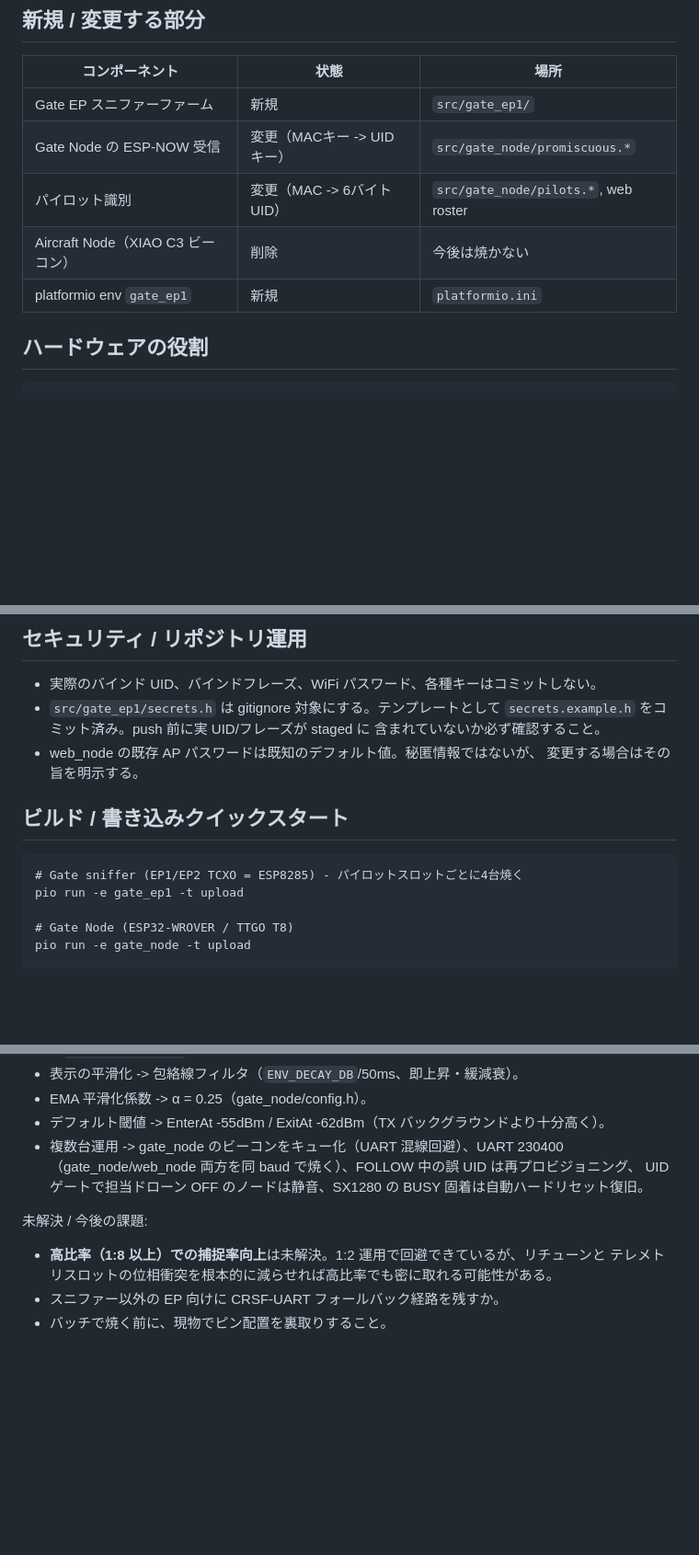
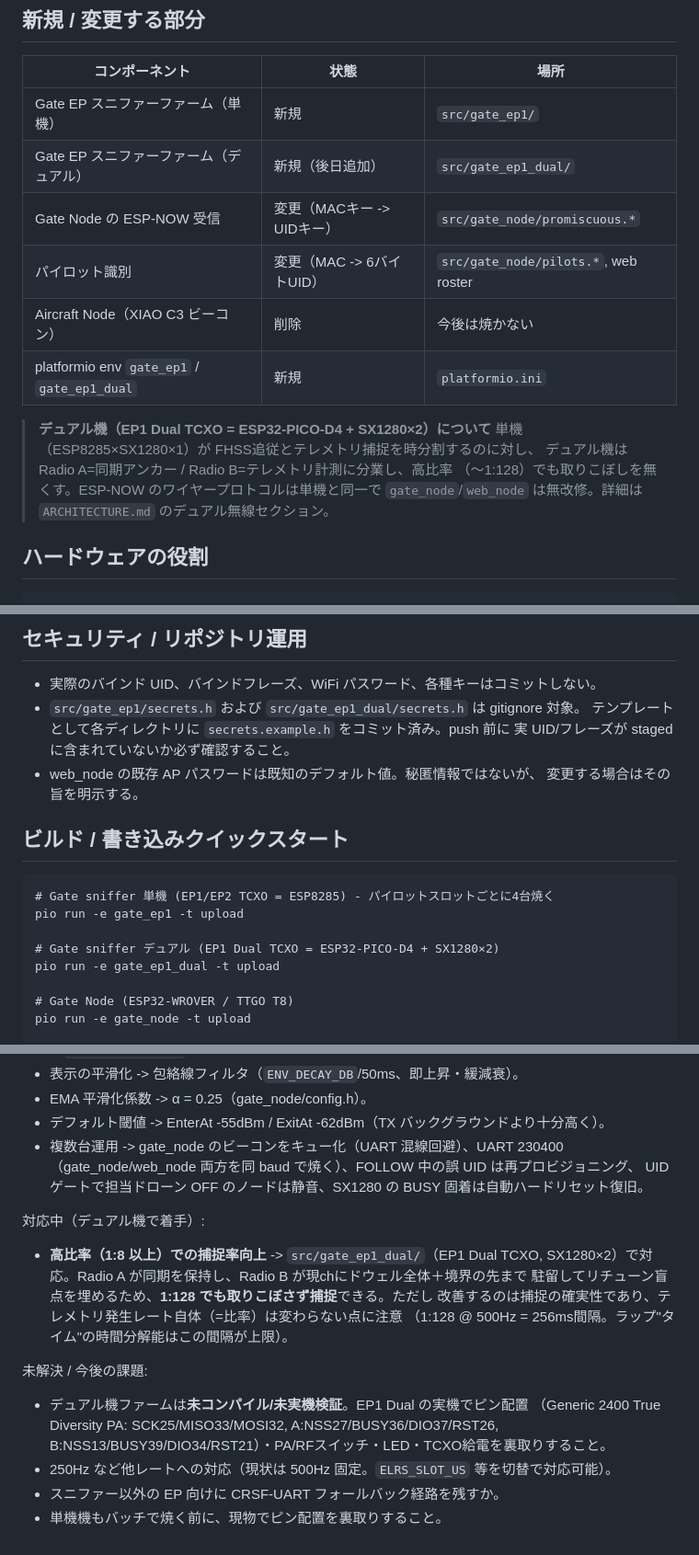
Before and after one commit to yanazoo/ELRS-LT, a Markdown page: HANDOFF.md, 3 parts joined by grey strips. Shown at 92% size. Drawn GitHub-style; blank space fills up the shorter version.

````diff
--- a/HANDOFF.md
+++ b/HANDOFF.md
@@ -30,11 +30,18 @@
 
 | コンポーネント | 状態 | 場所 |
 |----------------|------|------|
-| Gate EP スニファーファーム | 新規 | `src/gate_ep1/` |
+| Gate EP スニファーファーム（単機） | 新規 | `src/gate_ep1/` |
+| Gate EP スニファーファーム（デュアル） | 新規（後日追加） | `src/gate_ep1_dual/` |
 | Gate Node の ESP-NOW 受信 | 変更（MACキー -> UIDキー） | `src/gate_node/promiscuous.*` |
 | パイロット識別 | 変更（MAC -> 6バイトUID） | `src/gate_node/pilots.*`, web roster |
 | Aircraft Node（XIAO C3 ビーコン） | 削除 | 今後は焼かない |
-| platformio env `gate_ep1` | 新規 | `platformio.ini` |
+| platformio env `gate_ep1` / `gate_ep1_dual` | 新規 | `platformio.ini` |
+
+> **デュアル機（EP1 Dual TCXO = ESP32-PICO-D4 + SX1280×2）について**
+> 単機（ESP8285×SX1280×1）が FHSS追従とテレメトリ捕捉を時分割するのに対し、
+> デュアル機は Radio A=同期アンカー / Radio B=テレメトリ計測に分業し、高比率
+> （〜1:128）でも取りこぼしを無くす。ESP-NOW のワイヤープロトコルは単機と同一で
+> `gate_node`/`web_node` は無改修。詳細は `ARCHITECTURE.md` のデュアル無線セクション。
 
 ## ハードウェアの役割
 
@@ -60,17 +67,20 @@
 ## セキュリティ / リポジトリ運用
 
 - 実際のバインド UID、バインドフレーズ、WiFi パスワード、各種キーはコミットしない。
-- `src/gate_ep1/secrets.h` は gitignore 対象にする。テンプレートとして
-  `secrets.example.h` をコミット済み。push 前に実 UID/フレーズが staged に
-  含まれていないか必ず確認すること。
+- `src/gate_ep1/secrets.h` および `src/gate_ep1_dual/secrets.h` は gitignore 対象。
+  テンプレートとして各ディレクトリに `secrets.example.h` をコミット済み。push 前に
+  実 UID/フレーズが staged に含まれていないか必ず確認すること。
 - web_node の既存 AP パスワードは既知のデフォルト値。秘匿情報ではないが、
   変更する場合はその旨を明示する。
 
 ## ビルド / 書き込みクイックスタート
 
 ```
-# Gate sniffer (EP1/EP2 TCXO = ESP8285) - パイロットスロットごとに4台焼く
+# Gate sniffer 単機 (EP1/EP2 TCXO = ESP8285) - パイロットスロットごとに4台焼く
 pio run -e gate_ep1 -t upload
+
+# Gate sniffer デュアル (EP1 Dual TCXO = ESP32-PICO-D4 + SX1280×2)
+pio run -e gate_ep1_dual -t upload
 
 # Gate Node (ESP32-WROVER / TTGO T8)
 pio run -e gate_node -t upload
@@ -143,8 +153,17 @@ VCC   ->  3V3
   （gate_node/web_node 両方を同 baud で焼く）、FOLLOW 中の誤 UID は再プロビジョニング、
   UID ゲートで担当ドローン OFF のノードは静音、SX1280 の BUSY 固着は自動ハードリセット復旧。
 
+対応中（デュアル機で着手）:
+- **高比率（1:8 以上）での捕捉率向上** -> `src/gate_ep1_dual/`（EP1 Dual TCXO,
+  SX1280×2）で対応。Radio A が同期を保持し、Radio B が現chにドウェル全体＋境界の先まで
+  駐留してリチューン盲点を埋めるため、**1:128 でも取りこぼさず捕捉**できる。ただし
+  改善するのは捕捉の確実性であり、テレメトリ発生レート自体（=比率）は変わらない点に注意
+  （1:128 @ 500Hz = 256ms間隔。ラップ"タイム"の時間分解能はこの間隔が上限）。
+
 未解決 / 今後の課題:
-- **高比率（1:8 以上）での捕捉率向上**は未解決。1:2 運用で回避できているが、リチューンと
-  テレメトリスロットの位相衝突を根本的に減らせれば高比率でも密に取れる可能性がある。
+- デュアル機ファームは**未コンパイル/未実機検証**。EP1 Dual の実機でピン配置
+  （Generic 2400 True Diversity PA: SCK25/MISO33/MOSI32, A:NSS27/BUSY36/DIO37/RST26,
+  B:NSS13/BUSY39/DIO34/RST21）・PA/RFスイッチ・LED・TCXO給電を裏取りすること。
+- 250Hz など他レートへの対応（現状は 500Hz 固定。`ELRS_SLOT_US` 等を切替で対応可能）。
 - スニファー以外の EP 向けに CRSF-UART フォールバック経路を残すか。
-- バッチで焼く前に、現物でピン配置を裏取りすること。
+- 単機機もバッチで焼く前に、現物でピン配置を裏取りすること。
````
Also changed, not shown: README.en.md (+63 -6 lines).
